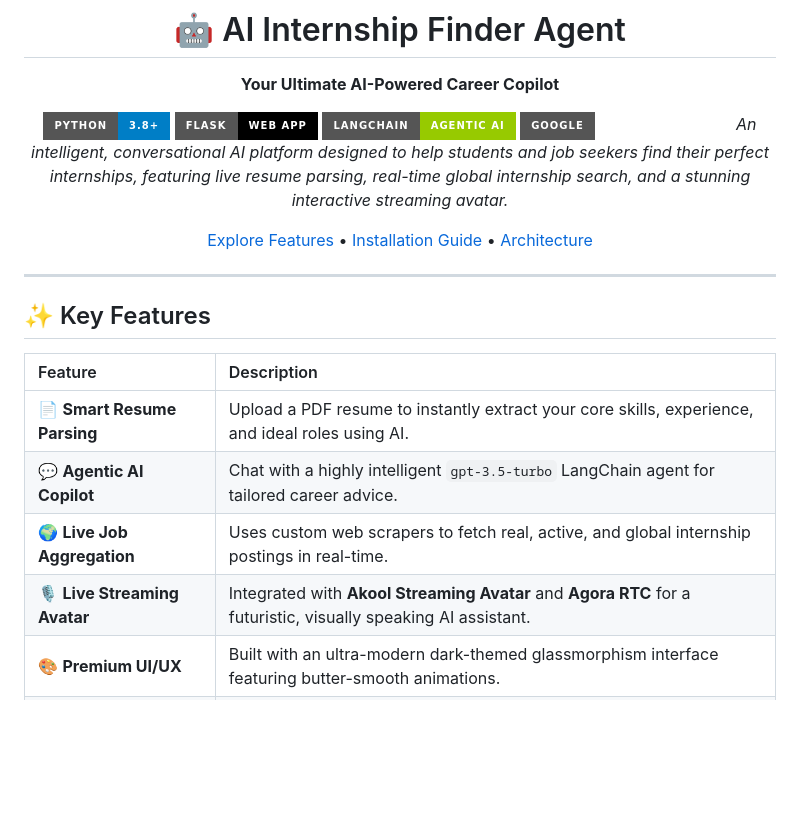
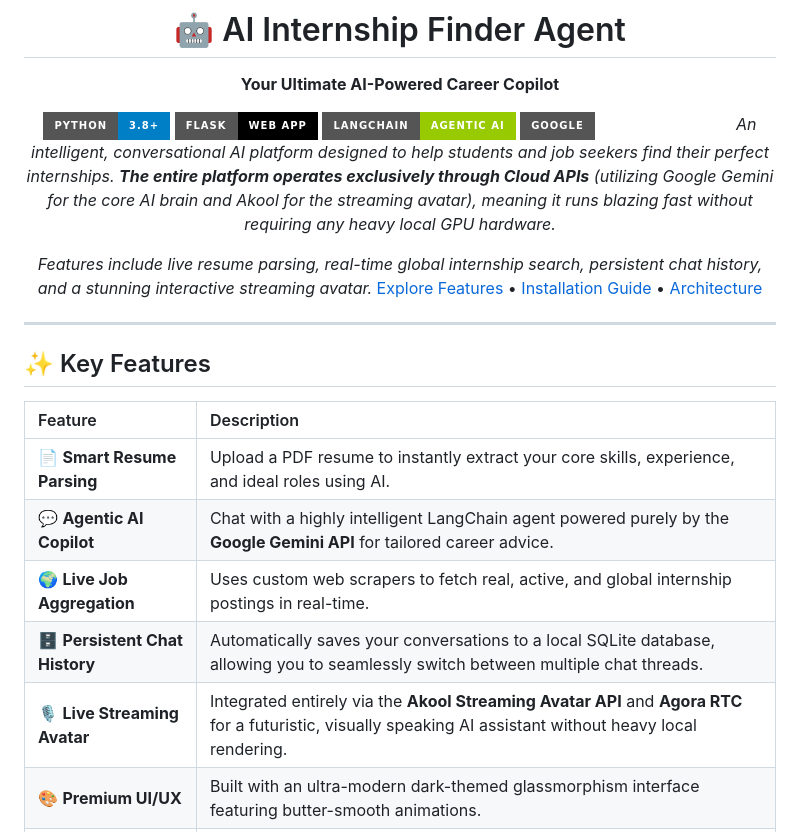
Before and after one commit to sudiptosaha5002-lang/ai-internship-agent, a Markdown page: README.md, the part around the change. Rendered like a GitHub page; badges without logos; blank space fills up the shorter version.

Commit message:
docs: emphasize API usage and add chat history to features

```diff
--- a/README.md
+++ b/README.md
@@ -8,8 +8,9 @@
 [![Flask Framework](https://img.shields.io/badge/Flask-Web_App-black.svg?style=for-the-badge&logo=flask)](https://flask.palletsprojects.com/)
 [![LangChain Agent](https://img.shields.io/badge/LangChain-Agentic_AI-green.svg?style=for-the-badge&logo=langchain&logoColor=white)](https://python.langchain.com/)
 [![Google Gemini](https://img.shields.io/badge/Google-Gemini_Powered-white.svg?style=for-the-badge&logo=google&logoColor=blue)](https://aistudio.google.com/)
-*An intelligent, conversational AI platform designed to help students and job seekers find their perfect internships, featuring live resume parsing, real-time global internship search, and a stunning interactive streaming avatar.*
+*An intelligent, conversational AI platform designed to help students and job seekers find their perfect internships. **The entire platform operates exclusively through Cloud APIs** (utilizing Google Gemini for the core AI brain and Akool for the streaming avatar), meaning it runs blazing fast without requiring any heavy local GPU hardware.*
 
+*Features include live resume parsing, real-time global internship search, persistent chat history, and a stunning interactive streaming avatar.*
 [Explore Features](#✨-key-features) • [Installation Guide](#🚀-quick-start) • [Architecture](#🛠️-system-architecture)
 
 </div>
@@ -21,9 +22,10 @@
 | Feature | Description |
 | :--- | :--- |
 | 📄 **Smart Resume Parsing** | Upload a PDF resume to instantly extract your core skills, experience, and ideal roles using AI. |
-| 💬 **Agentic AI Copilot** | Chat with a highly intelligent `gpt-3.5-turbo` LangChain agent for tailored career advice. |
+| 💬 **Agentic AI Copilot** | Chat with a highly intelligent LangChain agent powered purely by the **Google Gemini API** for tailored career advice. |
 | 🌍 **Live Job Aggregation** | Uses custom web scrapers to fetch real, active, and global internship postings in real-time. |
-| 🎙️ **Live Streaming Avatar** | Integrated with **Akool Streaming Avatar** and **Agora RTC** for a futuristic, visually speaking AI assistant. |
+| 🗄️ **Persistent Chat History** | Automatically saves your conversations to a local SQLite database, allowing you to seamlessly switch between multiple chat threads. |
+| 🎙️ **Live Streaming Avatar** | Integrated entirely via the **Akool Streaming Avatar API** and **Agora RTC** for a futuristic, visually speaking AI assistant without heavy local rendering. |
 | 🎨 **Premium UI/UX** | Built with an ultra-modern dark-themed glassmorphism interface featuring butter-smooth animations. |
 | 🎯 **AI Mock Interview Pro** | A rigorous virtual interview experience utilizing webcam proctoring right in your browser. |
 
```
